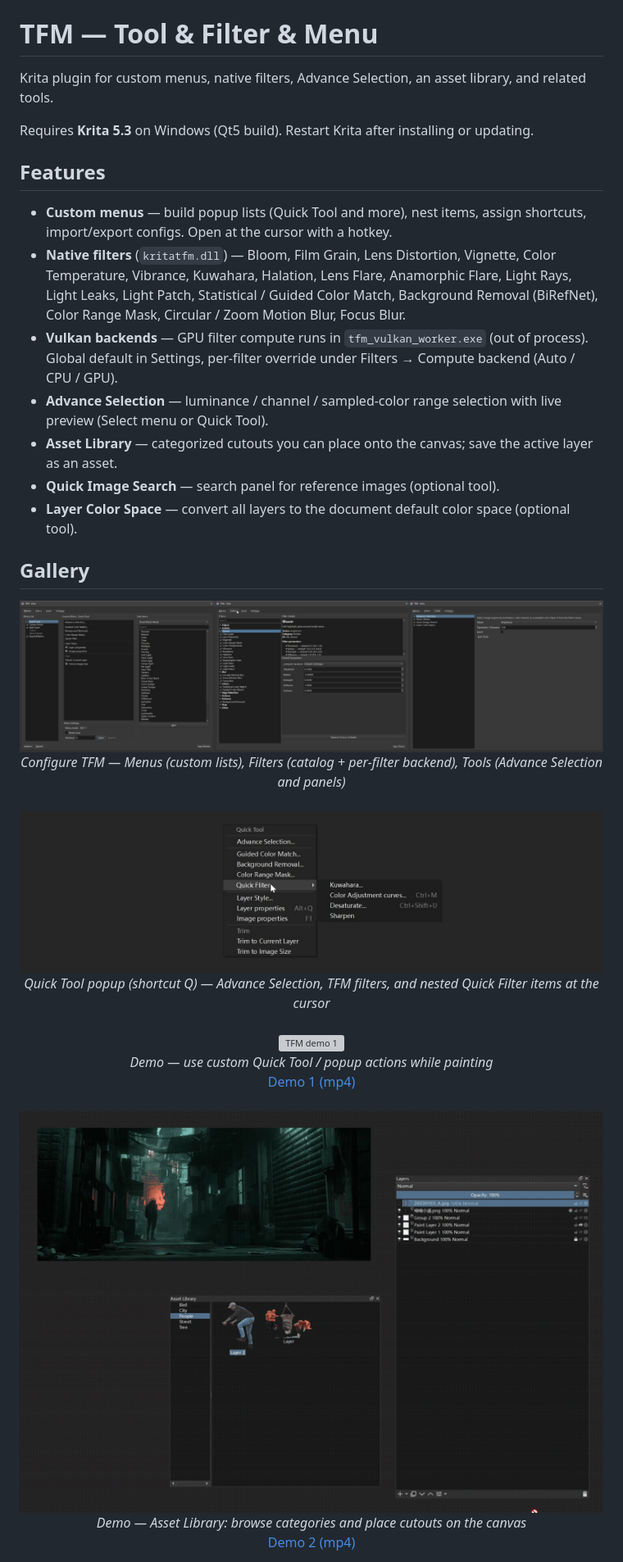
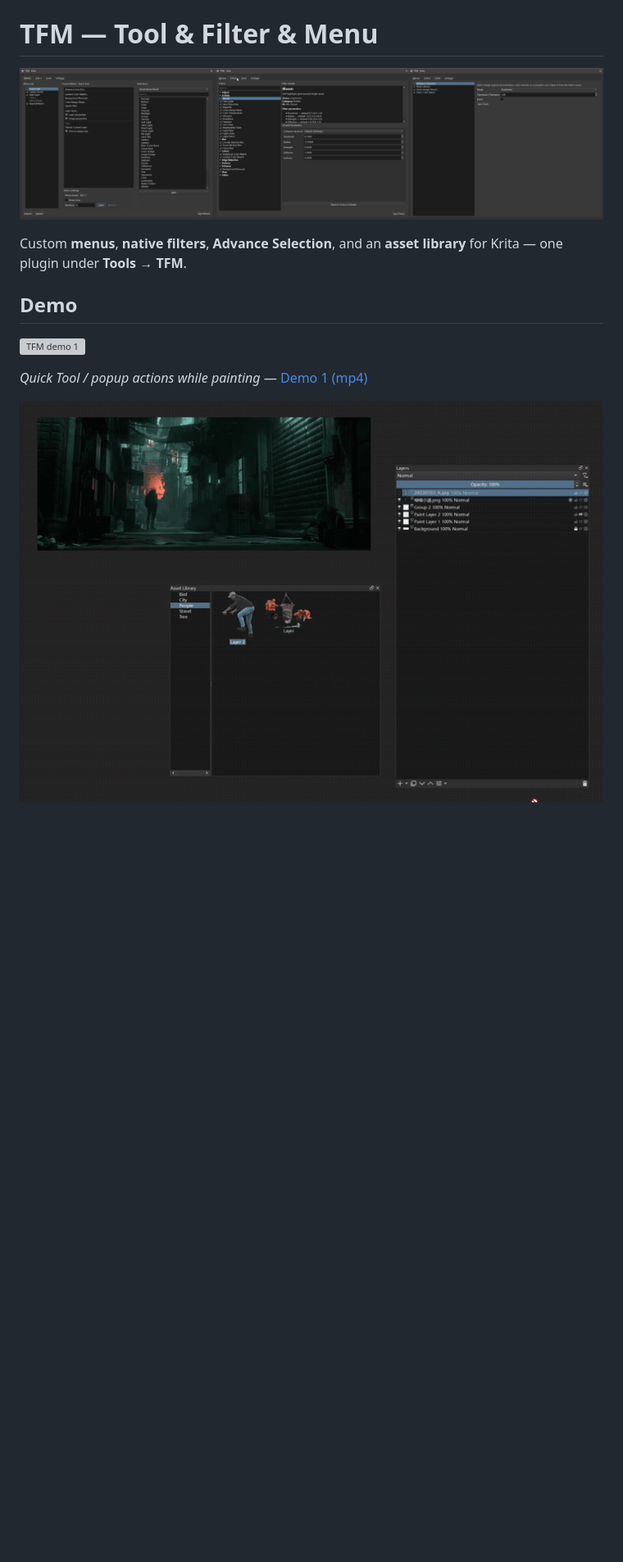
Before and after one commit to VictoryLuode/Krita-TFM, a Markdown page: README.md, the part around one of its changes. Shown at 82% size. Rendered like a GitHub page; blank space fills up the shorter version; grey boxes are pictures that could not be loaded.

```diff
--- a/README.md
+++ b/README.md
@@ -1,31 +8,14 @@
 # TFM — Tool & Filter & Menu
 
-Krita plugin for custom menus, native filters, Advance Selection, an asset library, and related tools.
+![TFM](assets/tfm-hero.jpg)
 
-Requires **Krita 5.3** on Windows (Qt5 build). Restart Krita after installing or updating.
+Custom **menus**, **native filters**, **Advance Selection**, and an **asset library** for Krita — one plugin under **Tools → TFM**.
 
-## Features
+## Demo
 
-- **Custom menus** — build popup lists (Quick Tool and more), nest items, assign shortcuts, import/export configs. Open at the cursor with a hotkey.
-- **Native filters** (`kritatfm.dll`) — Bloom, Film Grain, Lens Distortion, Vignette, Color Temperature, Vibrance, Kuwahara, Halation, Lens Flare, Anamorphic Flare, Light Rays, Light Leaks, Light Patch, Statistical / Guided Color Match, Background Removal (BiRefNet), Color Range Mask, Circular / Zoom Motion Blur, Focus Blur.
-- **Vulkan backends** — GPU filter compute runs in `tfm_vulkan_worker.exe` (out of process). Global default in Settings, per-filter override under Filters → Compute backend (Auto / CPU / GPU).
-- **Advance Selection** — luminance / channel / sampled-color range selection with live preview (Select menu or Quick Tool).
-- **Asset Library** — categorized cutouts you can place onto the canvas; save the active layer as an asset.
-- **Quick Image Search** — search panel for reference images (optional tool).
-- **Layer Color Space** — convert all layers to the document default color space (optional tool).
+<a href="https://github.com/VictoryLuode/Krita-TFM/releases/download/0.1.6/tfm-demo-1.mp4"><img src="assets/tfm-demo-1.gif" alt="TFM demo 1" width="720"></a>
 
-## Gallery
+*Quick Tool / popup actions while painting* — [Demo 1 (mp4)](https://github.com/VictoryLuode/Krita-TFM/releases/download/0.1.6/tfm-demo-1.mp4)
 
-<p align="center">
-  <img src="docs/images/tfm-overview.jpg" alt="TFM Configure Menus, Filters, Tools" width="720"><br>
-  <em>Configure TFM — Menus (custom lists), Filters (catalog + per-filter backend), Tools (Advance Selection and panels)</em><br><br>
-  <img src="docs/images/tfm-quicktool.jpg" alt="TFM Quick Tool popup" width="720"><br>
-  <em>Quick Tool popup (shortcut Q) — Advance Selection, TFM filters, and nested Quick Filter items at the cursor</em><br><br>
-  <a href="https://github.com/VictoryLuode/Krita-TFM/releases/download/0.1.6/tfm-demo-1.mp4"><img src="docs/images/tfm-demo-1.gif" alt="TFM demo 1" width="720"></a><br>
-  <em>Demo — use custom Quick Tool / popup actions while painting</em><br>
-  <a href="https://github.com/VictoryLuode/Krita-TFM/releases/download/0.1.6/tfm-demo-1.mp4">Demo 1 (mp4)</a><br><br>
-  <a href="https://github.com/VictoryLuode/Krita-TFM/releases/download/0.1.6/tfm-demo-2.mp4"><img src="docs/images/tfm-demo-2.gif" alt="TFM demo 2" width="720"></a><br>
-  <em>Demo — Asset Library: browse categories and place cutouts on the canvas</em><br>
-  <a href="https://github.com/VictoryLuode/Krita-TFM/releases/download/0.1.6/tfm-demo-2.mp4">Demo 2 (mp4)</a>
-</p>
+<a href="https://github.com/VictoryLuode/Krita-TFM/releases/download/0.1.6/tfm-demo-2.mp4"><img src="assets/tfm-demo-2.gif" alt="TFM demo 2" width="720"></a>
 
```
Also changed, not shown: other parts of README.md (+61 -15 lines), assets/tfm-demo-2.gif (renamed from docs/images/tfm-demo-2.gif), assets/tfm-hero.jpg (renamed from docs/images/tfm-overview.jpg), assets/tfm-quicktool.jpg (renamed from docs/images/tfm-quicktool.jpg), 2 other files.
